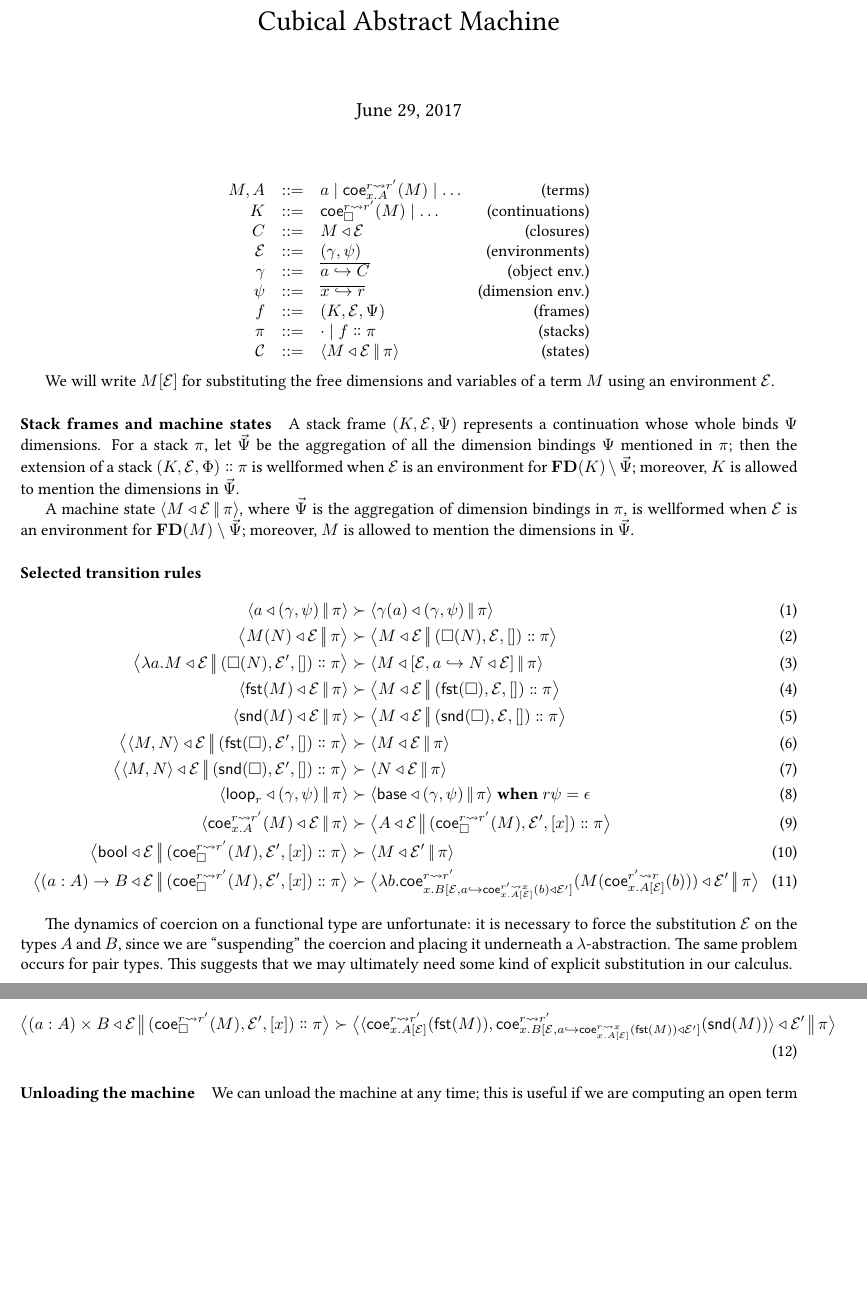
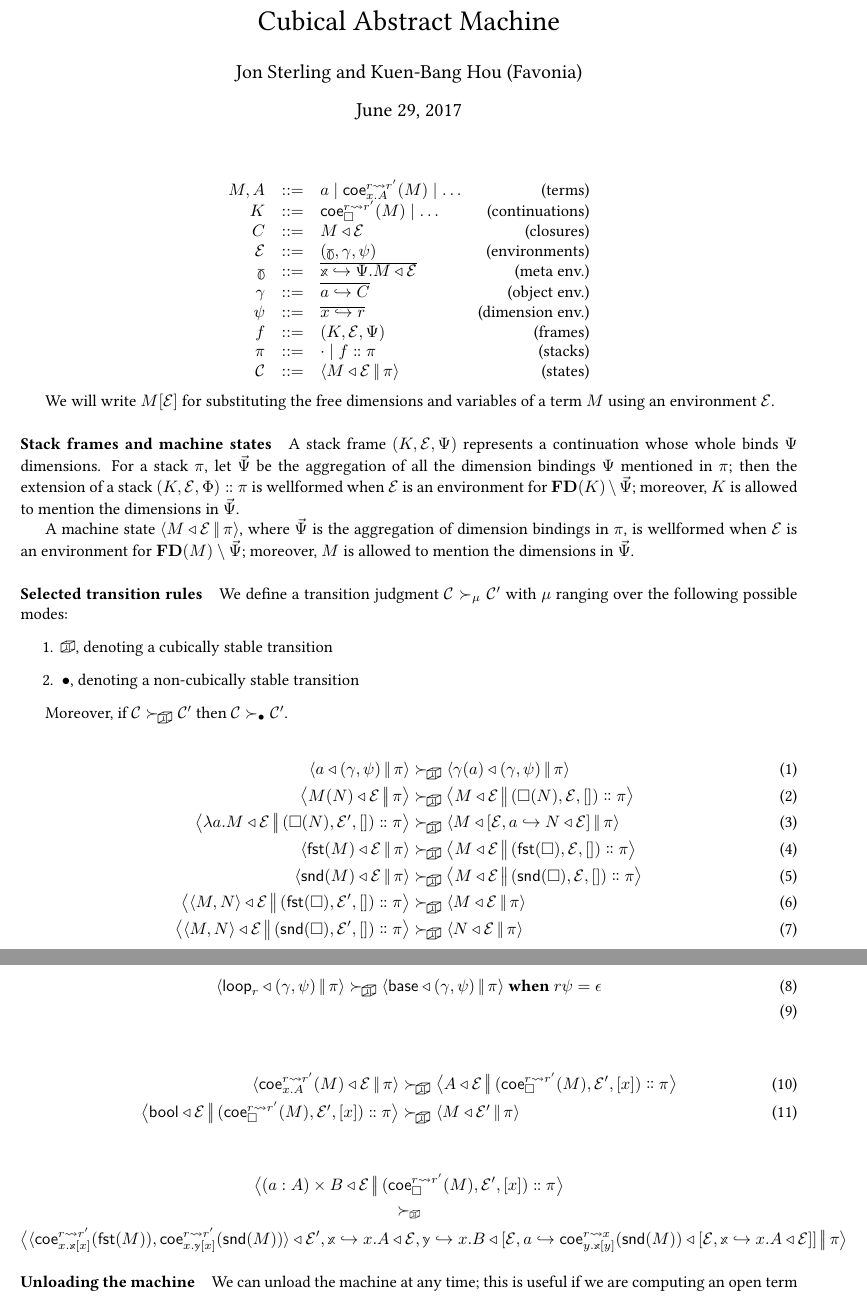
Before and after one commit to RedPRL/sml-redprl, a LaTeX document (doc/machine.tex): two parts of pages 1 and 2 of 2, joined at a grey line, cut so that both start at the same text, the shorter picture padded with empty space. Compiled offline with pdfLaTeX.

Commit message:
[doc] machine: avoid forcing everywhere! Add favonia

```diff
--- a/doc/machine.tex
+++ b/doc/machine.tex
@@ -6,6 +6,12 @@
 \usepackage{amssymb}
 \usepackage{perfectcut}
 \usepackage{fullpage}
+\usepackage{manfnt}
+
+% for dumb blackboard greek
+\usepackage{breqn}
+\usepackage[bbgreekl]{mathbbol}
+\usepackage{bbm}
 
 \global\long\def\cut#1#2{\perfectcut{#1}{#2}}
 
@@ -17,10 +23,10 @@
 \newcommand\Fst[1]{\mathsf{fst} (#1)}
 \newcommand\Snd[1]{\mathsf{snd} (#1)}
 \newcommand\Loop[1]{\mathsf{loop}_{#1}}
+\newcommand\CircRec[4]{\mathbb{S}^1\mathsf{rec}_{#1} (#2;#3;#4)}
 \newcommand\Base{\mathsf{base}}
 
 \newcommand\Cons[2]{{#1}\dblcolon{#2}}
-\newcommand\AStep[2]{{#1}&\succ{#2}}
 \newcommand\FreeVars[1]{\mathbf{FV}\perfectparens{#1}}
 \newcommand\FreeDims[1]{\mathbf{FD}\perfectparens{#1}}
 \newcommand\Bool{\mathsf{bool}}
@@ -29,8 +35,15 @@
 \newcommand\App[2]{{#1}\perfectparens{#2}}
 \newcommand\Pair[2]{\perfectunary{CurrentHeight}{\langle}{\rangle}{#1,#2}}
 
+\newcommand\Stable{\text{\mancube}}
+\newcommand\NonStable{\bullet}
+\newcommand\Step[3]{{#2}\mathrel{\succ_{#1}}{#3}}
+\newcommand\AStep[3]{{#2}&\mathrel{\succ_{#1}}{#3}}
+\newcommand\AStepSt[2]{\AStep{\Stable}{#1}{#2}}
+\newcommand\Meta[1]{\mathbb{#1}}
 
 \title{Cubical Abstract Machine}
+\author{Jon Sterling and Kuen-Bang Hou (Favonia)}
 
 \begin{document}
 \maketitle
@@ -40,7 +53,8 @@
     M,A &::= &a\mid \Coe{r}{r'}{x.A}{M}\mid\ldots&\text{(terms)}\\
     K &::= &\Coe{r}{r'}{\Box}{M}\mid\ldots&\text{(continuations)}\\
     C &::= &\Clo{M}{\mathcal{E}}&\text{(closures)}\\
-    \mathcal{E} &::= &(\gamma,\psi)&\text{(environments)}\\
+    \mathcal{E} &::= &(\Meta{\gamma},\gamma,\psi)&\text{(environments)}\\
+    \Meta{\gamma} &::= &\overline{\Meta{x}\hookrightarrow\Psi.\Clo{M}{\mathcal{E}}}&\text{(meta env.)}\\
     \gamma &::= &\overline{a\hookrightarrow C}&\text{(object env.)}\\
     \psi &::= &\overline{x\hookrightarrow r}&\text{(dimension env.)}\\
     f &::= &\Frame{K}{\mathcal{E}}{\Psi} &\text{(frames)}\\
@@ -68,57 +82,75 @@ $\mathcal{E}$ is an environment for $\FreeDims{M}\setminus\vec{\Psi}$;
 moreover, $M$ is allowed to mention the dimensions in $\vec{\Psi}$.
 
 \paragraph{Selected transition rules}
+
+We define a transition judgment
+$\Step{\mu}{\mathcal{C}}{\mathcal{C}'}$ with $\mu$ ranging over
+the following possible modes:
+\begin{enumerate}
+\item $\Stable$, denoting a cubically stable transition
+\item $\NonStable$, denoting a non-cubically stable transition
+\end{enumerate}
+
+Moreover, if $\Step{\Stable}{\mathcal{C}}{\mathcal{C}'}$ then
+$\Step{\NonStable}{\mathcal{C}}{\mathcal{C}'}$.
+
+
 \begin{align}
-  \AStep{
+  \AStepSt{
     \Cfg{a}{(\gamma,\psi)}{\pi}
   }{
     \Cfg{\gamma(a)}{(\gamma,\psi)}{\pi}
   }
   \\
-  \AStep{
+  \AStepSt{
     \Cfg{\App{M}{N}}{\mathcal{E}}{\pi}
   }{
     \Cfg{M}{\mathcal{E}}{\Cons{\Frame{\App{\Box}{N}}{\mathcal{E}}{[]}}{\pi}}
   }
   \\
-  \AStep{
+  \AStepSt{
     \Cfg{\Lam{a}{M}}{\mathcal{E}}{\Cons{\Frame{\App{\Box}{N}}{\mathcal{E}'}{[]}}{\pi}}
   }{
     \Cfg{M}{[\mathcal{E},a\hookrightarrow{\Clo{N}{\mathcal{E}}}]}{\pi}
   }
   \\
-  \AStep{
+  \AStepSt{
     \Cfg{\Fst{M}}{\mathcal{E}}{\pi}
   }{
     \Cfg{M}{\mathcal{E}}{\Cons{\Frame{\Fst{\Box}}{\mathcal{E}}{[]}}{\pi}}
   }
   \\
-  \AStep{
+  \AStepSt{
     \Cfg{\Snd{M}}{\mathcal{E}}{\pi}
   }{
     \Cfg{M}{\mathcal{E}}{\Cons{\Frame{\Snd{\Box}}{\mathcal{E}}{[]}}{\pi}}
   }
   \\
-  \AStep{
+  \AStepSt{
     \Cfg{\Pair{M}{N}}{\mathcal{E}}{\Cons{\Frame{\Fst{\Box}}{\mathcal{E}'}{[]}}{\pi}}
   }{
     \Cfg{M}{\mathcal{E}}{\pi}
   }
   \\
-  \AStep{
+  \AStepSt{
     \Cfg{\Pair{M}{N}}{\mathcal{E}}{\Cons{\Frame{\Snd{\Box}}{\mathcal{E}'}{[]}}{\pi}}
   }{
     \Cfg{N}{\mathcal{E}}{\pi}
   }
-  \\
-  \AStep{
+\end{align}
+
+\begin{align}
+  \AStepSt{
     \Cfg{\Loop{r}}{(\gamma,\psi)}{\pi}
   }{
     \Cfg{\Base}{(\gamma,\psi)}{\pi}
   }
   \textbf{ when } r\psi = \epsilon
   \\
-  \AStep{
+\end{align}
+
+\begin{align}
+  \AStepSt{
     \Cfg{\Coe{r}{r'}{x.A}{M}}{\mathcal{E}}{\pi}
   }{
     \Cfg{A}{\mathcal{E}}{
@@ -128,50 +160,42 @@ moreover, $M$ is allowed to mention the dimensions in $\vec{\Psi}$.
     }
   }
   \\
-  \AStep{
+  \AStepSt{
     \Cfg{\Bool}{\mathcal{E}}{
       \Cons{\Frame{\Coe{r}{r'}{\Box}{M}}{\mathcal{E}'}{[x]}}{\pi}
     }
   }{
     \Cfg{M}{\mathcal{E}'}{\pi}
   }
-  \\
-  \AStep{
-    \Cfg{
-      \DFun{a}{A}{B}
-    }{
-      \mathcal{E}
-    }{
-      \Cons{\Frame{\Coe{r}{r'}{\Box}{M}}{\mathcal{E}'}{[x]}}{\pi}
-    }
-  }{
-    \Cfg{
-      \Lam{b}{
-        \Coe{r}{r'}{
-          x.B[\mathcal{E},a\hookrightarrow \Clo{\Coe{r'}{x}{x.A[\mathcal{E}]}{b}}{\mathcal{E}'}]
-        }{
-          \App{M}{
-            \Coe{r'}{r}{x. A[\mathcal{E}]}{b}
-          }
-        }
-      }
-    }{
-      \mathcal{E}'
-    }{
-      \pi
-    }
-  }
+  % \\
+  % \AStepSt{
+  %   \Cfg{
+  %     \DFun{a}{A}{B}
+  %   }{
+  %     \mathcal{E}
+  %   }{
+  %     \Cons{\Frame{\Coe{r}{r'}{\Box}{M}}{\mathcal{E}'}{[x]}}{\pi}
+  %   }
+  % }{
+  %   \Cfg{
+  %     \Lam{b}{
+  %       \Coe{r}{r'}{
+  %         x.B[\mathcal{E},a\hookrightarrow \Clo{\Coe{r'}{x}{x.A[\mathcal{E}]}{b}}{\mathcal{E}'}]
+  %       }{
+  %         \App{M}{
+  %           \Coe{r'}{r}{x. A[\mathcal{E}]}{b}
+  %         }
+  %       }
+  %     }
+  %   }{
+  %     \mathcal{E}'
+  %   }{
+  %     \pi
+  %   }
+  % }
 \end{align}
 
-The dynamics of coercion on a functional type are unfortunate: it is
-necessary to force the substitution $\mathcal{E}$ on the types $A$ and
-$B$, since we are ``suspending'' the coercion and placing it
-underneath a $\lambda$-abstraction. The same problem occurs for pair
-types. This suggests that we may ultimately need some kind of explicit
-substitution in our calculus.
-
-\begin{align}
-  \AStep{
+\begin{gather*}
   \Cfg{
     \DPair{a}{A}{B}
   }{
@@ -179,24 +203,32 @@ substitution in our calculus.
   }{
     \Cons{\Frame{\Coe{r}{r'}{\Box}{M}}{\mathcal{E}'}{[x]}}{\pi}
   }
-  }{
+  \\
+  \succ_{\Stable}
+  \\
   \Cfg{
     \Pair{
-        \Coe{r}{r'}{x.A[\mathcal{E}]}{\Fst{M}}
+      \Coe{r}{r'}{x.\Meta{x}[x]}{\Fst{M}}
     }{
-        \Coe{r}{r'}{
-          x.B[\mathcal{E},a\hookrightarrow\Clo{\Coe{r}{x}{x.A[\mathcal{E}]}{\Fst{M}}}{\mathcal{E}'}]
+      \Coe{r}{r'}{x.\Meta{y}[x]}{\Snd{M}}
+    }
+    % \Pair{
+    % \Coe{r}{r'}{x.A[\mathcal{E}]}{\Fst{M}}
+    % }{
+    %   \Coe{r}{r'}{
+    %   x.B[\mathcal{E},a\hookrightarrow\Clo{\Coe{r}{x}{x.A[\mathcal{E}]}{\Fst{M}}}{\mathcal{E}'}]
+    % }{
+    %   \Snd{M}
+    % }
+    % }
   }{
-          \Snd{M}
-        }
-      }
-    }{
-      \mathcal{E}'
+    \mathcal{E}',
+    \Meta{x}\hookrightarrow{x.\Clo{A}{\mathcal{E}}},
+    \Meta{y}\hookrightarrow{x.\Clo{B}{[\mathcal{E},a\hookrightarrow\Clo{\Coe{r}{x}{y.\Meta{x}[y]}{\Snd{M}}}{[\mathcal{E},\Meta{x}\hookrightarrow{x.\Clo{A}{\mathcal{E}}}]}]}}
   }{
     \pi
   }
-  }
-\end{align}
+\end{gather*}
 
 \paragraph{Unloading the machine}
 
```
Also changed, not shown: doc/machine.pdf. Lines whose indentation alone changed are shown as unchanged.
